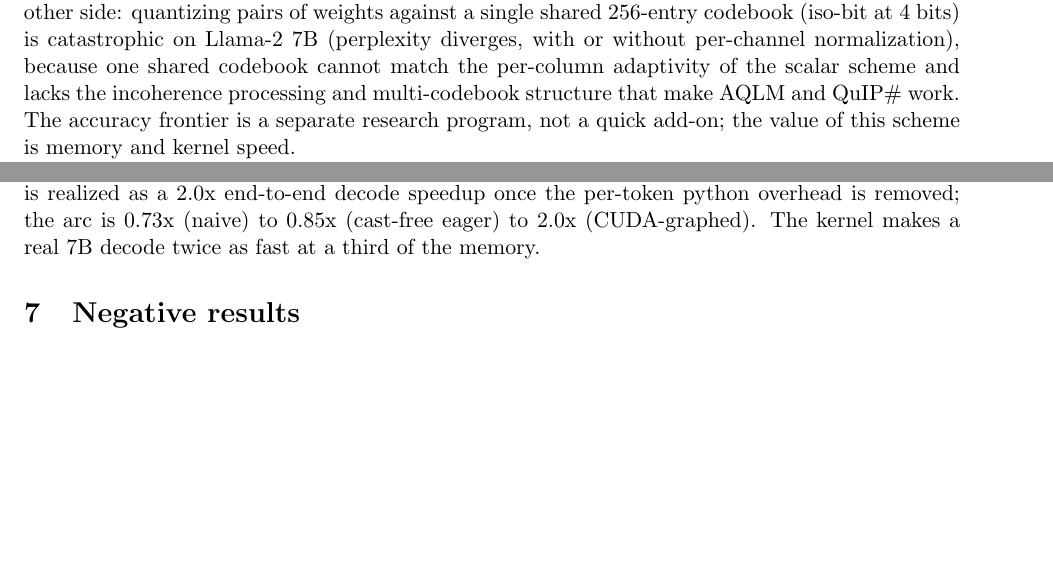
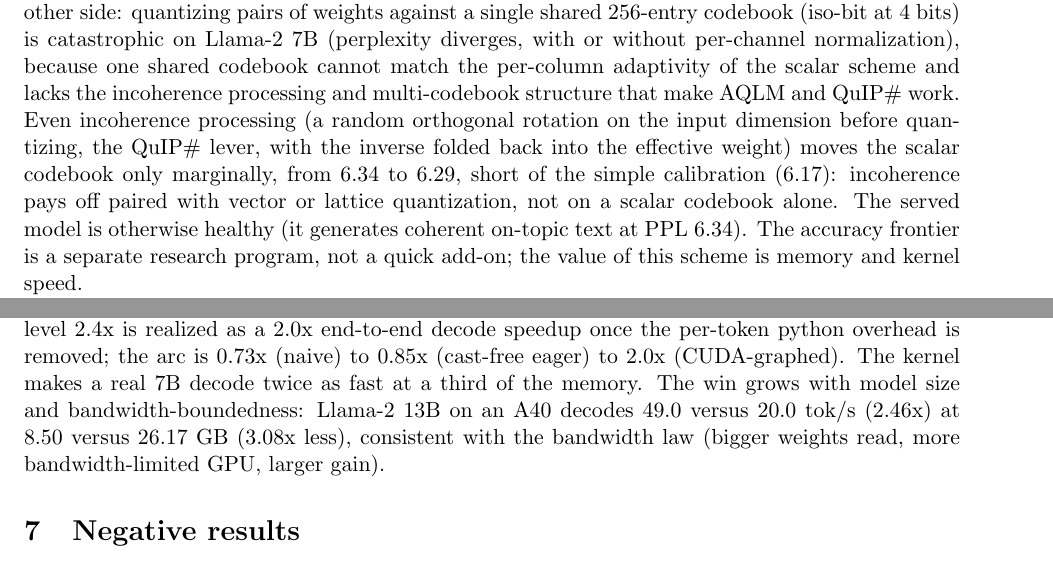
Before and after one commit to neuralboot/trapetum, a LaTeX paper (paper/main.tex): two parts of pages 5 and 6 of 7, joined at a grey line, cut so that both start at the same text, the shorter picture padded with empty space. Compiled offline with pdfLaTeX.

Commit message:
Scale + completeness: x2.46 on Llama-2-13B (A40, win grows with size); served model coherent (PPL 6.34); incoherence only marginal (6.34->6.29)

```diff
--- a/paper/main.tex
+++ b/paper/main.tex
@@ -242,8 +242,14 @@ pairs of weights against a single shared 256-entry codebook (iso-bit at 4 bits)
 catastrophic on Llama-2 7B (perplexity diverges, with or without per-channel
 normalization), because one shared codebook cannot match the per-column adaptivity of
 the scalar scheme and lacks the incoherence processing and multi-codebook structure
-that make AQLM and QuIP\# work. The accuracy frontier is a separate research program,
-not a quick add-on; the value of this scheme is memory and kernel speed.
+that make AQLM and QuIP\# work. Even incoherence processing (a random orthogonal
+rotation on the input dimension before quantizing, the QuIP\# lever, with the inverse
+folded back into the effective weight) moves the scalar codebook only marginally, from
+6.34 to 6.29, short of the simple calibration (6.17): incoherence pays off paired with
+vector or lattice quantization, not on a scalar codebook alone. The served model is
+otherwise healthy (it generates coherent on-topic text at PPL 6.34). The accuracy
+frontier is a separate research program, not a quick add-on; the value of this scheme
+is memory and kernel speed.
 
 \textbf{Memory.} Peak VRAM drops from 13.56~GB to 4.63~GB (2.9x), so the 7B model
 runs in under 5~GB on a consumer card.
@@ -267,7 +273,10 @@ serving engines run. Under this integration the codebook model decodes 123.4 ver
 61.6 tok/s against fp16 on an RTX 4090 (2.0x end-to-end) at 4.73 versus 13.58 GB. So the
 op-level 2.4x is realized as a 2.0x end-to-end decode speedup once the per-token python
 overhead is removed; the arc is 0.73x (naive) to 0.85x (cast-free eager) to 2.0x
-(CUDA-graphed). The kernel makes a real 7B decode twice as fast at a third of the memory.
+(CUDA-graphed). The kernel makes a real 7B decode twice as fast at a third of the
+memory. The win grows with model size and bandwidth-boundedness: Llama-2 13B on an A40
+decodes 49.0 versus 20.0 tok/s (2.46x) at 8.50 versus 26.17 GB (3.08x less), consistent
+with the bandwidth law (bigger weights read, more bandwidth-limited GPU, larger gain).
 
 \section{Negative results}
 We keep failed variants in the repository, because they constrain the design space.
```
Also changed, not shown: README.md, paper/main.pdf, 1 other file.
